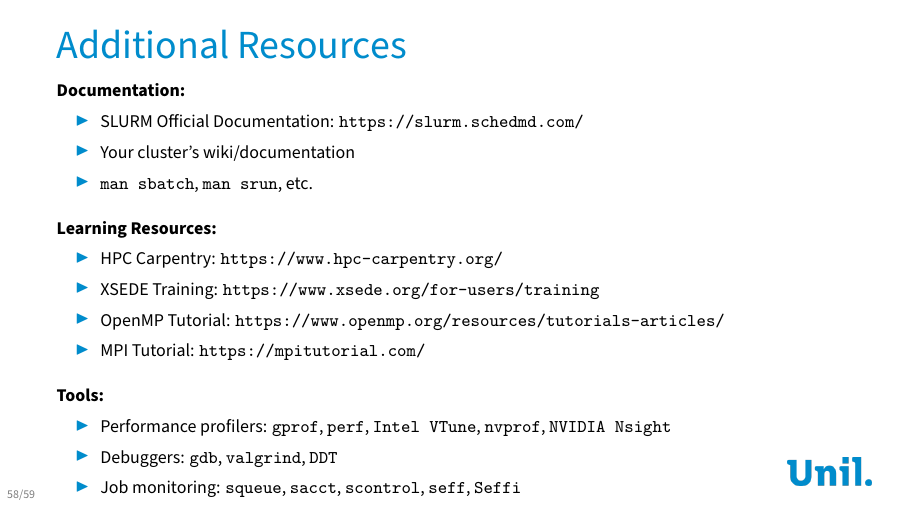
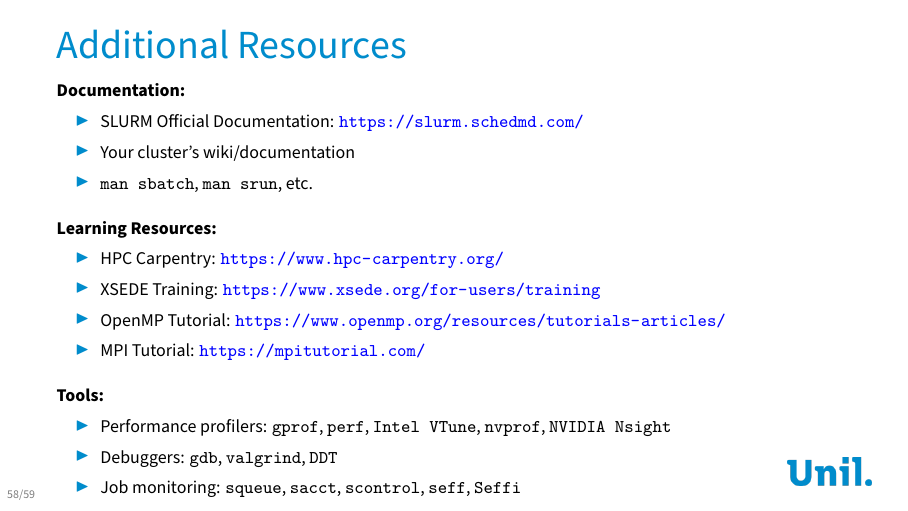
Before and after one commit to calvofl0/hpc_introduction, LaTeX slides (hpc_foundations.tex): page 58 of 59. Compiled offline with XeLaTeX; a missing font is replaced by an installed copy or a similar font.

Commit message:
Add hyperref package and make all URLs clickable
- Add hyperref package with configuration for colored links
- Convert all resource URLs from \texttt{} to \url{}:
  - SLURM documentation
  - HPC Carpentry
  - XSEDE Training
  - OpenMP Tutorial
  - MPI Tutorial

https://claude.ai/code/session_01Ea4GNmTdCKmsMChV6cxrwv

```diff
--- a/hpc_foundations.tex
+++ b/hpc_foundations.tex
@@ -13,6 +13,15 @@
 \usepackage{amssymb}
 \usepackage{subcaption}
 \usepackage{pgfplots}
+\usepackage{hyperref}
+
+% Hyperref configuration for clickable links
+\hypersetup{
+    colorlinks=true,
+    linkcolor=black,
+    urlcolor=blue,
+    citecolor=blue
+}
 
 % TikZ libraries for diagrams
 \usetikzlibrary{shapes,arrows,positioning,calc,fit,backgrounds,decorations.pathreplacing}
@@ -2421,10 +2430,10 @@ stopCluster(cl)
     \textbf{Learning Resources:}
     \begin{itemize}
         \footnotesize
-        \item HPC Carpentry: \texttt{https://www.hpc-carpentry.org/}
-        \item XSEDE Training: \texttt{https://www.xsede.org/for-users/training}
-        \item OpenMP Tutorial: \texttt{https://www.openmp.org/resources/tutorials-articles/}
-        \item MPI Tutorial: \texttt{https://mpitutorial.com/}
+        \item HPC Carpentry: \url{https://www.hpc-carpentry.org/}
+        \item XSEDE Training: \url{https://www.xsede.org/for-users/training}
+        \item OpenMP Tutorial: \url{https://www.openmp.org/resources/tutorials-articles/}
+        \item MPI Tutorial: \url{https://mpitutorial.com/}
     \end{itemize}
     \vskip0.8em
     \textbf{Tools:}
```
Also changed, not shown: hpc_foundations.tex (2 more changed lines).
